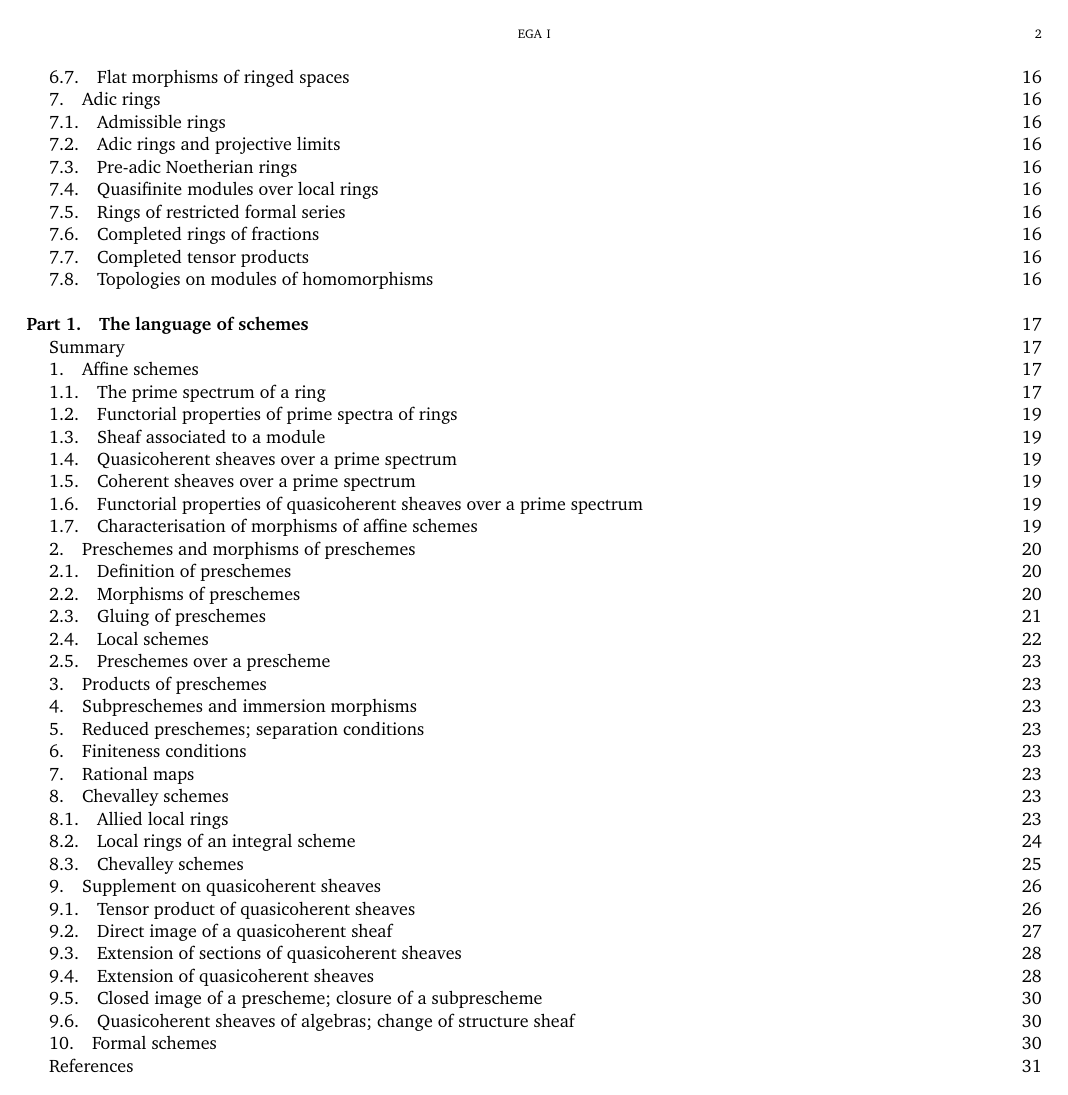
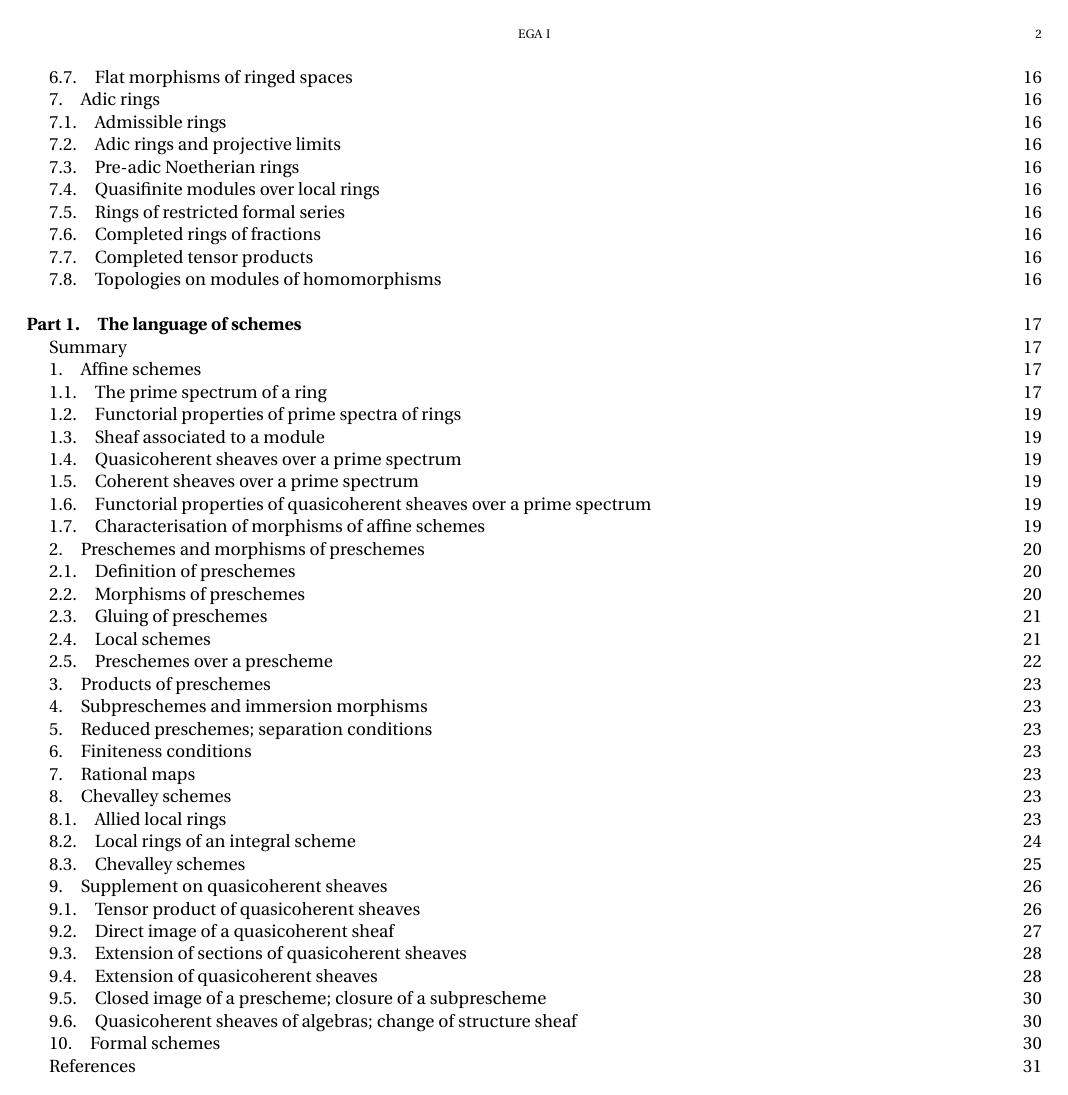
Before and after one commit to ryankeleti/ega, a LaTeX book (en.main.tex, which reads preamble.tex): page 2 of 31. Compiled offline with pdfLaTeX.

Commit message:
more work on fr.main

```diff
--- a/preamble.tex
+++ b/preamble.tex
@@ -10,6 +10,7 @@
 \UseAllTwocells
 \usepackage[T1]{fontenc}
 \usepackage{hyperref}
+\usepackage{verbatim}
 
 \else
 
@@ -25,10 +26,12 @@
 \usepackage[hidelinks]{hyperref}
 \usepackage{calligra}
 \usepackage{mathtools}
-\usepackage[charter]{mathdesign}
+\usepackage[utopia,
+            uppercase=upright,
+            greeklowercase=upright]{mathdesign}
+\usepackage{verbatim}
 
 \fi
-
 
 % radical & nilradical
 \def\rad{\mathfrak{r}}
@@ -37,7 +40,7 @@
 \def\emp{\varnothing}
 
 % for easy changes to style
-\def\sheaf{\mathcal}
+\def\sheaf{\mathscr}
 \def\bbold{\mathbf}
 \def\cat{\mathsf}
 
@@ -47,8 +50,10 @@
 % category
 \def\K{\cat{K}}
 
-% structure sheaf
+% sheaves
 \def\O{\sheaf{O}}
+\def\F{\sheaf{F}}
+\def\G{\sheaf{G}}
 
 % operators
 %\newcommand*{\sheafHom}{\mathscr{H}\text{\normalfont\kern -3pt {\calligra\large om}}\,}
@@ -71,7 +76,7 @@
 \ifplastex
   \newcommand{\oldpage}[1]{\ignorespaces}
 \else
-  \newcommand{\oldpage}[1]{\marginpar{\textbf{#1}}}
+  \newcommand{\oldpage}[1]{\marginpar{\textbf{#1}}\ignorespaces}
 \fi
 
 \ifplastex
@@ -79,9 +84,9 @@
 \def\asttri{\begin{center}***\end{center}}
 
 \else
-%\allowdisplaybreaks[1]
-%\binoppenalty=9999
-%\relpenalty=9999
+\allowdisplaybreaks[1]
+\binoppenalty=9999
+\relpenalty=9999
 
 % hyperref setup
 \hypersetup{
```
Also changed, not shown: en.main.tex (+1 -1 lines).
